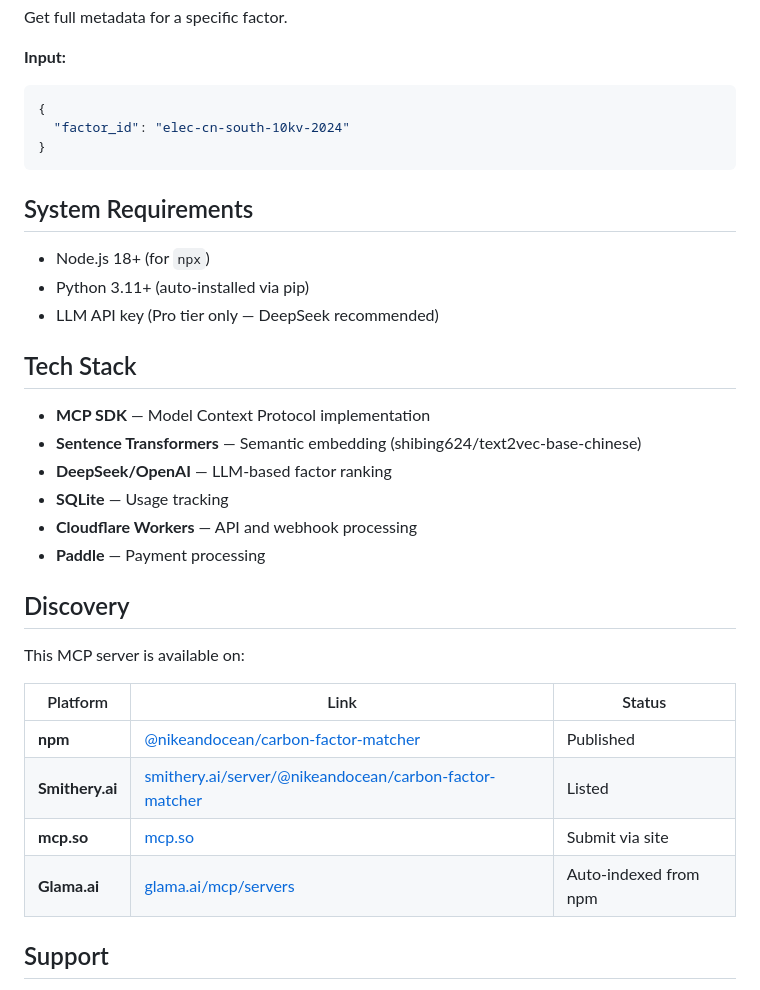
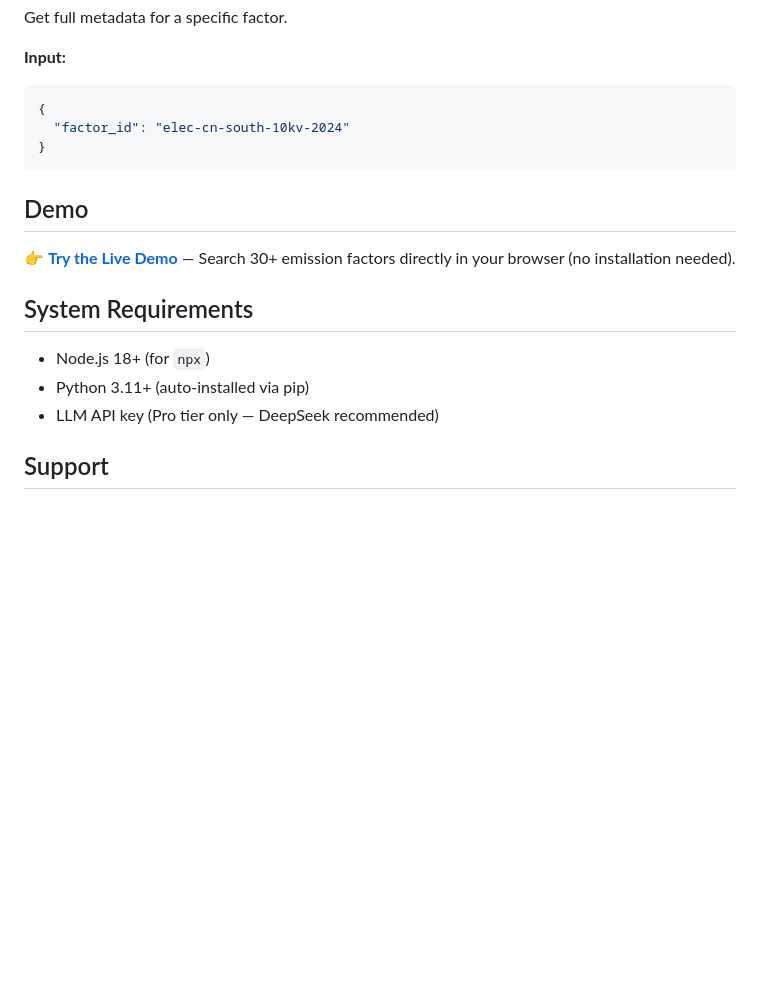
Before and after one commit to Nikeandocean/carbon-factor-matcher, a Markdown page: README.md, the part around the change. GitHub-like rendering; blank space fills up the shorter version.

Commit message:
docs: add demo link, remove internal sections

````diff
--- a/README.md
+++ b/README.md
@@ -212,31 +212,15 @@ Get full metadata for a specific factor.
 }
 ```
 
+## Demo
+
+👉 **[Try the Live Demo](https://nikeandocean.github.io/carbon-factor-matcher/demo.html)** — Search 30+ emission factors directly in your browser (no installation needed).
+
 ## System Requirements
 
 - Node.js 18+ (for `npx`)
 - Python 3.11+ (auto-installed via pip)
 - LLM API key (Pro tier only — DeepSeek recommended)
-
-## Tech Stack
-
-- **MCP SDK** — Model Context Protocol implementation
-- **Sentence Transformers** — Semantic embedding (shibing624/text2vec-base-chinese)
-- **DeepSeek/OpenAI** — LLM-based factor ranking
-- **SQLite** — Usage tracking
-- **Cloudflare Workers** — API and webhook processing
-- **Paddle** — Payment processing
-
-## Discovery
-
-This MCP server is available on:
-
-| Platform | Link | Status |
-|----------|------|--------|
-| **npm** | [@nikeandocean/carbon-factor-matcher](https://www.npmjs.com/package/@nikeandocean/carbon-factor-matcher) | Published |
-| **Smithery.ai** | [smithery.ai/server/@nikeandocean/carbon-factor-matcher](https://smithery.ai/server/@nikeandocean/carbon-factor-matcher) | Listed |
-| **mcp.so** | [mcp.so](https://mcp.so) | Submit via site |
-| **Glama.ai** | [glama.ai/mcp/servers](https://glama.ai/mcp/servers) | Auto-indexed from npm |
 
 ## Support
 
````
